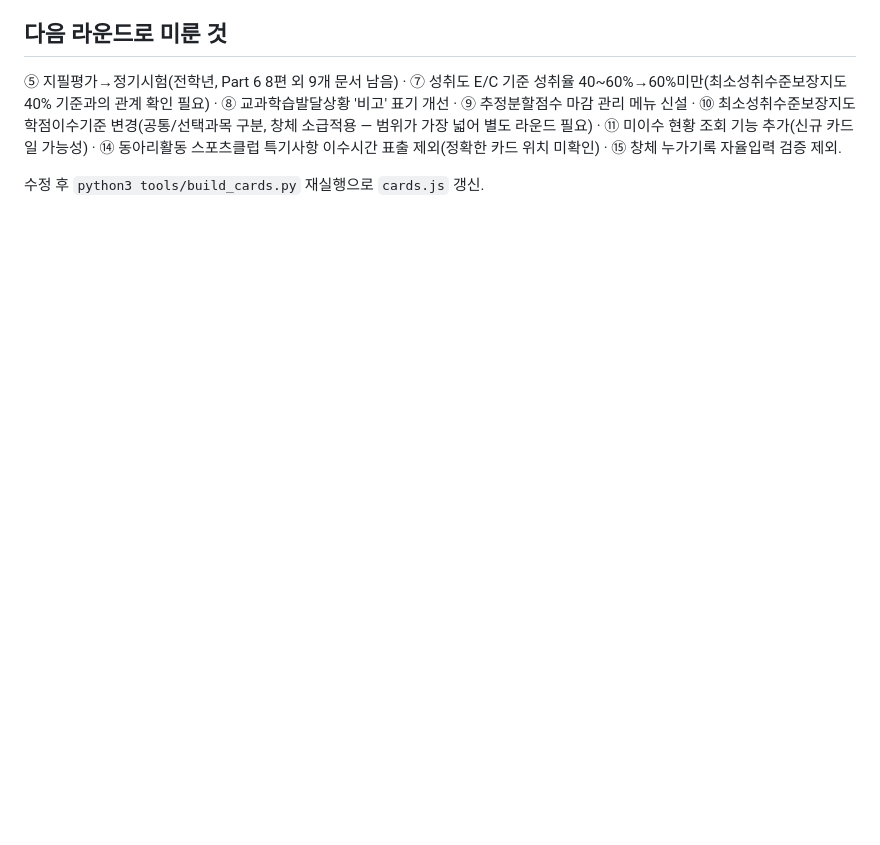
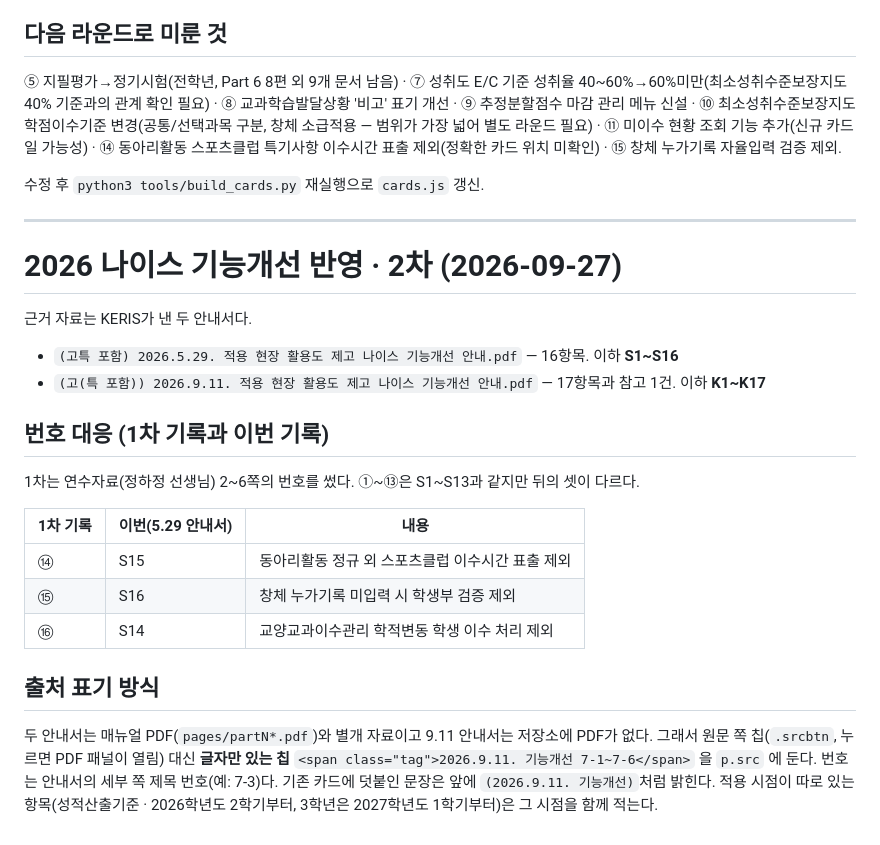
Before and after one commit to teachgrapher/neis_timeline, a Markdown page: review-notes.md, the part around the change. Rendered like a GitHub page; blank space fills up the shorter version.

```diff
--- a/review-notes.md
+++ b/review-notes.md
@@ -1235,3 +1235,31 @@ Part 6 밖의 45편은 여전히 '지필평가'를 쓴다. 색인에서 '지필'
 이수시간 표출 제외(정확한 카드 위치 미확인) · ⑮ 창체 누가기록 자율입력 검증 제외.
 
 수정 후 `python3 tools/build_cards.py` 재실행으로 `cards.js` 갱신.
+
+---
+
+# 2026 나이스 기능개선 반영 · 2차 (2026-09-27)
+
+근거 자료는 KERIS가 낸 두 안내서다.
+
+- `(고특 포함) 2026.5.29. 적용 현장 활용도 제고 나이스 기능개선 안내.pdf` — 16항목. 이하 **S1~S16**
+- `(고(특 포함)) 2026.9.11. 적용 현장 활용도 제고 나이스 기능개선 안내.pdf` — 17항목과 참고 1건. 이하 **K1~K17**
+
+## 번호 대응 (1차 기록과 이번 기록)
+
+1차는 연수자료(정하정 선생님) 2~6쪽의 번호를 썼다. ①~⑬은 S1~S13과 같지만 뒤의 셋이 다르다.
+
+| 1차 기록 | 이번(5.29 안내서) | 내용 |
+|---|---|---|
+| ⑭ | S15 | 동아리활동 정규 외 스포츠클럽 이수시간 표출 제외 |
+| ⑮ | S16 | 창체 누가기록 미입력 시 학생부 검증 제외 |
+| ⑯ | S14 | 교양교과이수관리 학적변동 학생 이수 처리 제외 |
+
+## 출처 표기 방식
+
+두 안내서는 매뉴얼 PDF(`pages/partN*.pdf`)와 별개 자료이고 9.11 안내서는 저장소에 PDF가 없다.
+그래서 원문 쪽 칩(`.srcbtn`, 누르면 PDF 패널이 열림) 대신 **글자만 있는 칩**
+`<span class="tag">2026.9.11. 기능개선 7-1~7-6</span>` 을 `p.src` 에 둔다. 번호는 안내서의
+세부 쪽 제목 번호(예: 7-3)다. 기존 카드에 덧붙인 문장은 앞에 `(2026.9.11. 기능개선)`처럼 밝힌다.
+적용 시점이 따로 있는 항목(성적산출기준 · 2026학년도 2학기부터, 3학년은 2027학년도 1학기부터)은
+그 시점을 함께 적는다.
```
Also changed, not shown: checklist.md (+15 -0 lines).
